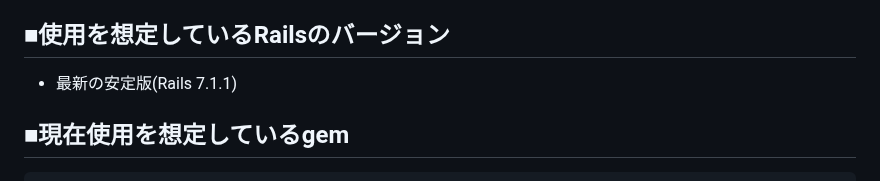
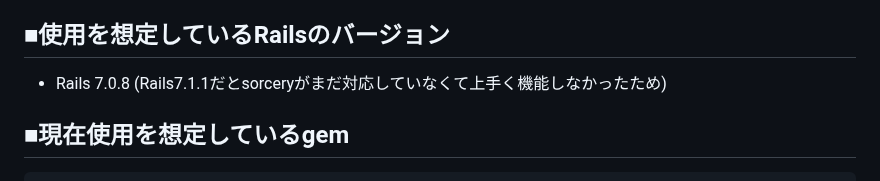
Before and after one commit to takuma-kamimura/NeCommunity, a Markdown page: README.md, the part around the change. GitHub-like rendering.

Commit message:
Readmeを修正

````diff
--- a/README.md
+++ b/README.md
@@ -156,7 +156,7 @@ Line通知機能を検討。自分の投稿にいいねorコメントがつい
 
 ## ■使用を想定しているRailsのバージョン
 
-* 最新の安定版(Rails 7.1.1)
+* Rails 7.0.8 (Rails7.1.1だとsorceryがまだ対応していなくて上手く機能しなかったため)
 
 ## ■現在使用を想定しているgem
 ```
````
